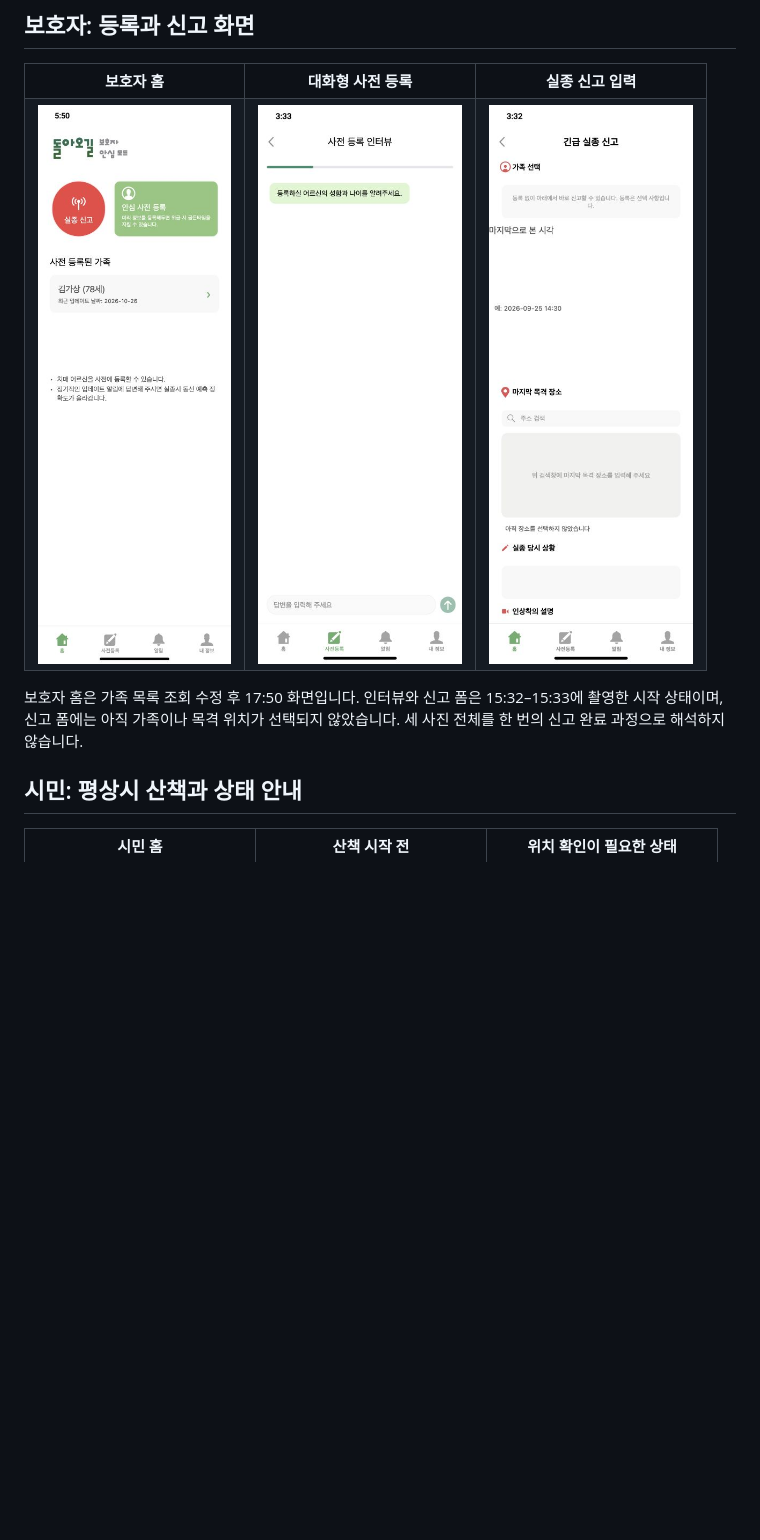
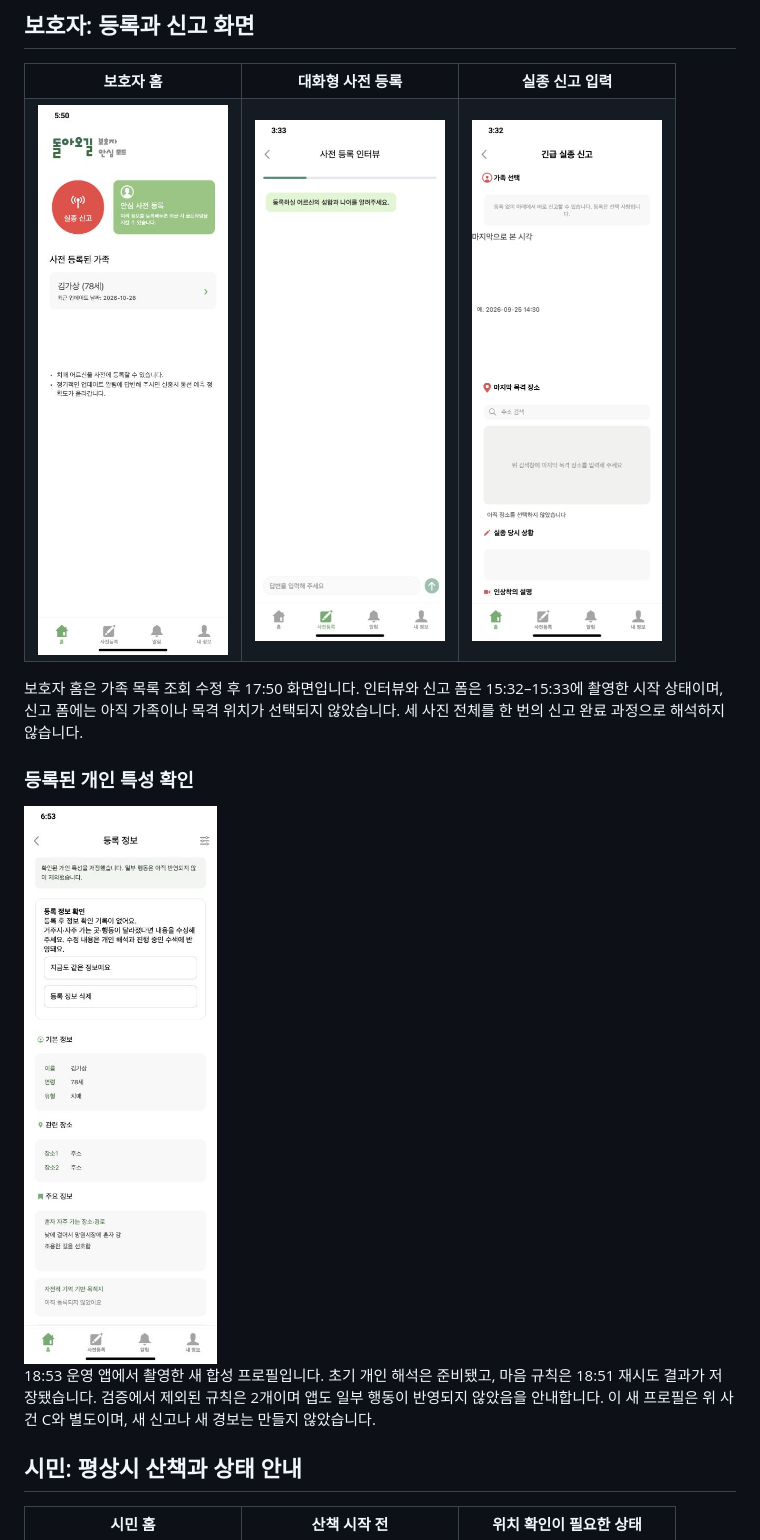
Before and after one commit to Donghaeng-AI-ROOKIE/Come-back-home, a Markdown page: docs/SERVICE_SCREENS_20261026.md, the part around one of its changes. Drawn GitHub-style; pictures changed too: docs/assets/service-screens-20261026/guardian-persona-prepared.png (added); blank space fills up the shorter version.

```diff
--- a/docs/SERVICE_SCREENS_20261026.md
+++ b/docs/SERVICE_SCREENS_20261026.md
@@ -31,10 +31,16 @@
 
 <table>
 <tr><th>보호자 홈</th><th>대화형 사전 등록</th><th>실종 신고 입력</th></tr>
-<tr><td><img src="assets/service-screens-20261026/guardian-home.png" width="250" alt="합성 가족 김가상 78세가 등록된 보호자 홈"/></td><td><img src="assets/service-screens-20261026/guardian-interview.png" width="250" alt="보호자 사전 등록 인터뷰 시작 화면"/></td><td><img src="assets/service-screens-20261026/guardian-report.png" width="250" alt="가족, 목격 시각과 장소, 인상착의를 입력하는 신고 폼"/></td></tr>
+<tr><td><img src="assets/service-screens-20261026/guardian-home.png" width="190" alt="합성 가족 김가상 78세가 등록된 보호자 홈"/></td><td><img src="assets/service-screens-20261026/guardian-interview.png" width="190" alt="보호자 사전 등록 인터뷰 시작 화면"/></td><td><img src="assets/service-screens-20261026/guardian-report.png" width="190" alt="가족, 목격 시각과 장소, 인상착의를 입력하는 신고 폼"/></td></tr>
 </table>
 
 보호자 홈은 가족 목록 조회 수정 후 17:50 화면입니다. 인터뷰와 신고 폼은 15:32–15:33에 촬영한 시작 상태이며, 신고 폼에는 아직 가족이나 목격 위치가 선택되지 않았습니다. 세 사진 전체를 한 번의 신고 완료 과정으로 해석하지 않습니다.
+
+### 등록된 개인 특성 확인
+
+<img src="assets/service-screens-20261026/guardian-persona-prepared.png" width="280" alt="18시 53분 확인된 개인 특성 저장 화면, 일부 행동 제외 안내"/>
+
+18:53 운영 앱에서 촬영한 새 합성 프로필입니다. 초기 개인 해석은 준비됐고, 마음 규칙은 18:51 재시도 결과가 저장됐습니다. 검증에서 제외된 규칙은 2개이며 앱도 일부 행동이 반영되지 않았음을 안내합니다. 이 새 프로필은 위 사건 C와 별도이며, 새 신고나 새 경보는 만들지 않았습니다.
 
 ## 시민: 평상시 산책과 상태 안내
 
```
Also changed, not shown: other parts of docs/SERVICE_SCREENS_20261026.md (+10 -6 lines), docs/README.md (+3 -0 lines), 2 other files.
